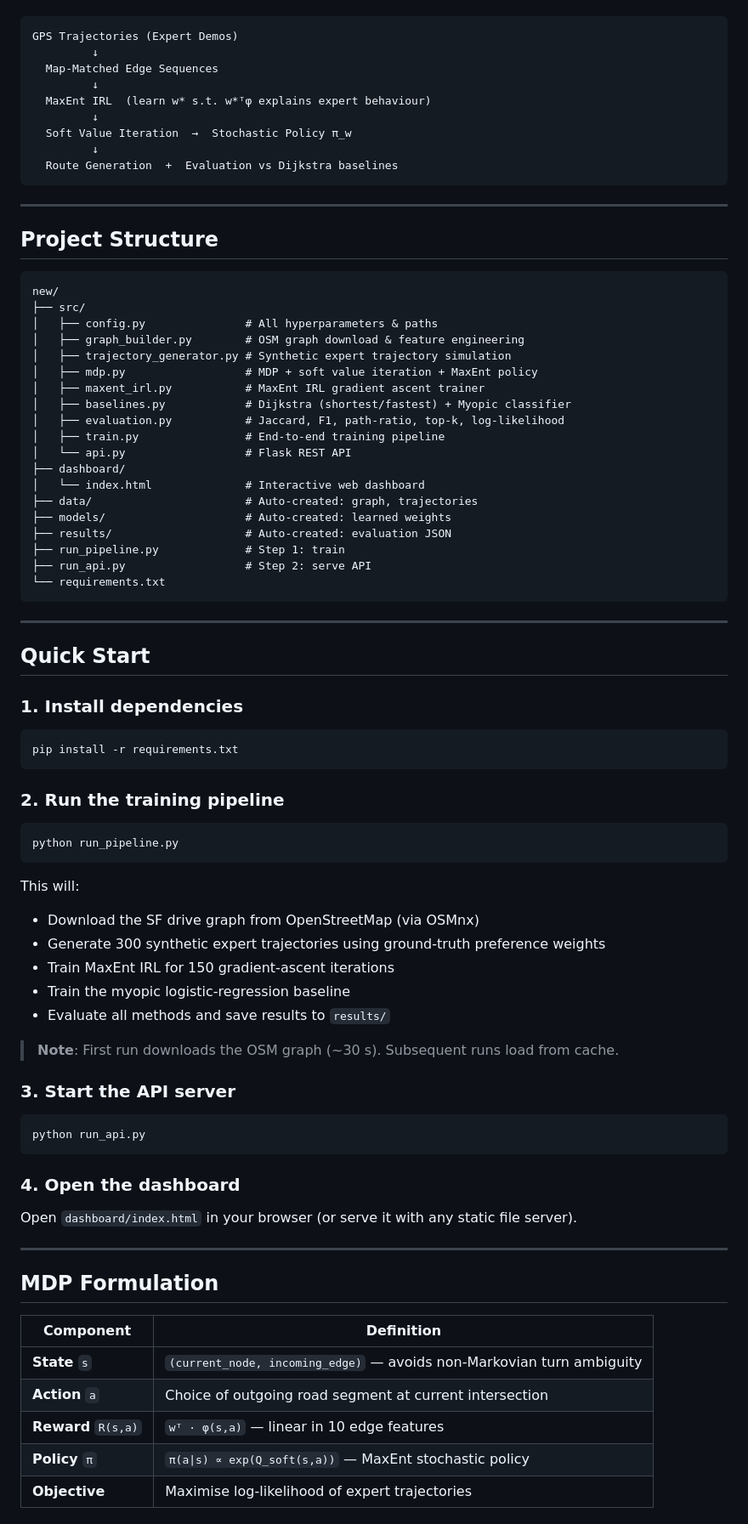
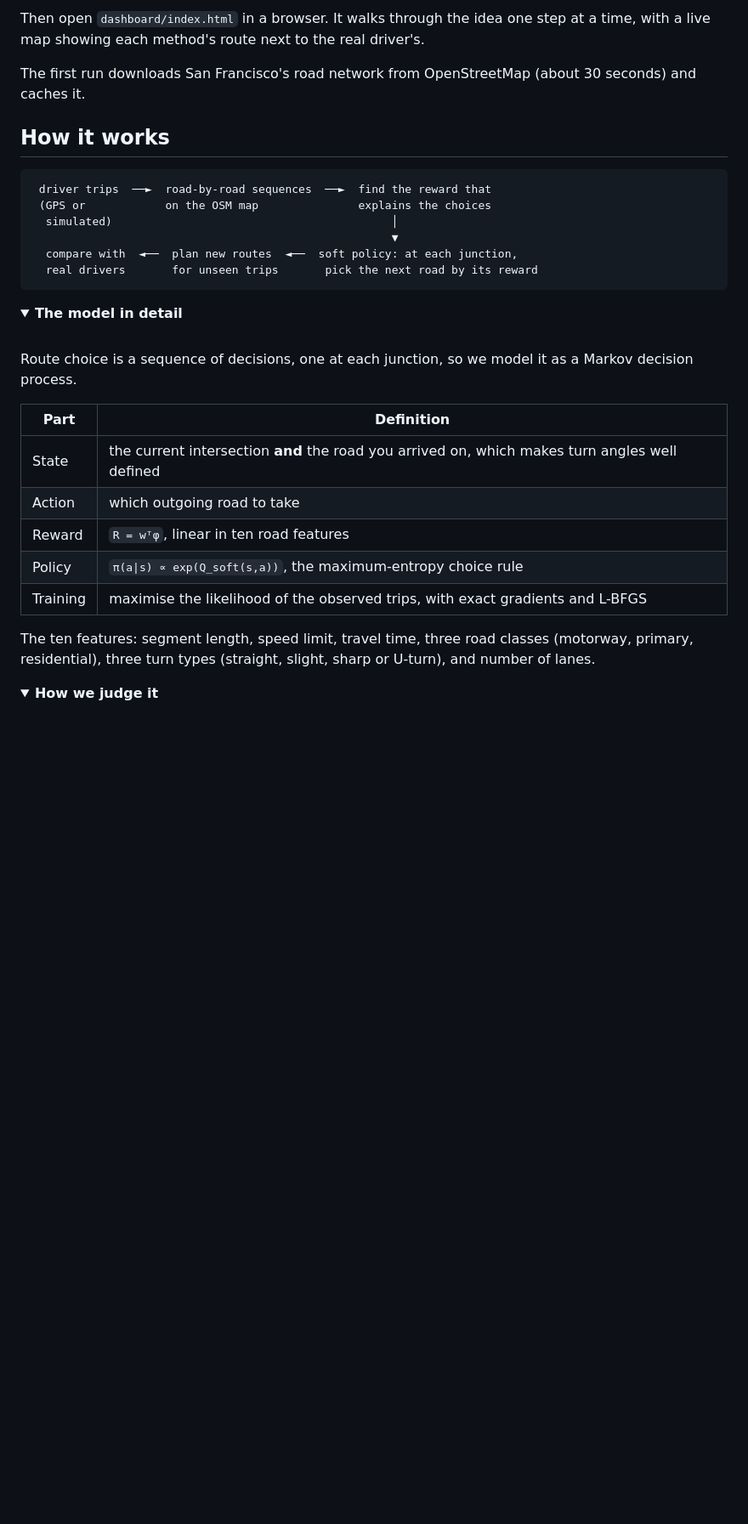
Before and after one commit to Ohyesabhi28/route-preference-irl, a Markdown page: README.md, the part around one of its changes. Shown at 85% size. Rendered like a GitHub page; folded sections open; blank space fills up the shorter version.

Commit message:
Revise README for project overview and results
Updated the README to reflect project details and findings.

````diff
--- a/README.md
+++ b/README.md
@@ -16,82 +55,39 @@ This project implements **Maximum Entropy Inverse Reinforcement Learning (MaxEnt
+Then open `dashboard/index.html` in a browser. It walks through the idea one step at a time, with a live map showing each method's route next to the real driver's.
+
+The first run downloads San Francisco's road network from OpenStreetMap (about 30 seconds) and caches it.
+
+## How it works
 
 ```
-GPS Trajectories (Expert Demos)
-         ↓
-  Map-Matched Edge Sequences
-         ↓
-  MaxEnt IRL  (learn w* s.t. w*ᵀφ explains expert behaviour)
-         ↓
-  Soft Value Iteration  →  Stochastic Policy π_w
-         ↓
-  Route Generation  +  Evaluation vs Dijkstra baselines
+ driver trips  ──►  road-by-road sequences  ──►  find the reward that
+ (GPS or            on the OSM map               explains the choices
+  simulated)                                          │
+                                                      ▼
+  compare with  ◄──  plan new routes  ◄──  soft policy: at each junction,
+  real drivers       for unseen trips       pick the next road by its reward
 ```
 
----
+<details>
+<summary><b>The model in detail</b></summary>
 
-## Project Structure
+<br>
 
-```
-new/
-├── src/
-│   ├── config.py               # All hyperparameters & paths
-│   ├── graph_builder.py        # OSM graph download & feature engineering
-│   ├── trajectory_generator.py # Synthetic expert trajectory simulation
-│   ├── mdp.py                  # MDP + soft value iteration + MaxEnt policy
-│   ├── maxent_irl.py           # MaxEnt IRL gradient ascent trainer
-│   ├── baselines.py            # Dijkstra (shortest/fastest) + Myopic classifier
-│   ├── evaluation.py           # Jaccard, F1, path-ratio, top-k, log-likelihood
-│   ├── train.py                # End-to-end training pipeline
-│   └── api.py                  # Flask REST API
-├── dashboard/
-│   └── index.html              # Interactive web dashboard
-├── data/                       # Auto-created: graph, trajectories
-├── models/                     # Auto-created: learned weights
-├── results/                    # Auto-created: evaluation JSON
-├── run_pipeline.py             # Step 1: train
-├── run_api.py                  # Step 2: serve API
-└── requirements.txt
-```
+Route choice is a sequence of decisions, one at each junction, so we model it as a Markov decision process.
 
----
+| Part | Definition |
+|---|---|
+| State | the current intersection **and** the road you arrived on, which makes turn angles well defined |
+| Action | which outgoing road to take |
+| Reward | `R = wᵀφ`, linear in ten road features |
+| Policy | `π(a∣s) ∝ exp(Q_soft(s,a))`, the maximum-entropy choice rule |
+| Training | maximise the likelihood of the observed trips, with exact gradients and L-BFGS |
 
-## Quick Start
+The ten features: segment length, speed limit, travel time, three road classes (motorway, primary, residential), three turn types (straight, slight, sharp or U-turn), and number of lanes.
 
-### 1. Install dependencies
-```bash
-pip install -r requirements.txt
-```
+</details>
 
-### 2. Run the training pipeline
-```bash
-python run_pipeline.py
-```
+<details>
+<summary><b>How we judge it</b></summary>
 
-This will:
-- Download the SF drive graph from OpenStreetMap (via OSMnx)
-- Generate 300 synthetic expert trajectories using ground-truth preference weights
-- Train MaxEnt IRL for 150 gradient-ascent iterations
-- Train the myopic logistic-regression baseline
-- Evaluate all methods and save results to `results/`
+<br>
 
-> **Note**: First run downloads the OSM graph (~30 s). Subsequent runs load from cache.
-
-### 3. Start the API server
-```bash
-python run_api.py
-```
-
-### 4. Open the dashboard
-Open `dashboard/index.html` in your browser (or serve it with any static file server).
-
----
-
-## MDP Formulation
-
-| Component | Definition |
-|-----------|-----------|
-| **State** `s` | `(current_node, incoming_edge)` — avoids non-Markovian turn ambiguity |
-| **Action** `a` | Choice of outgoing road segment at current intersection |
-| **Reward** `R(s,a)` | `wᵀ · φ(s,a)` — linear in 10 edge features |
-| **Policy** `π` | `π(a\|s) ∝ exp(Q_soft(s,a))` — MaxEnt stochastic policy |
-| **Objective** | Maximise log-likelihood of expert trajectories |
-
````
Also changed, not shown: other parts of README.md (+54 -73 lines).
